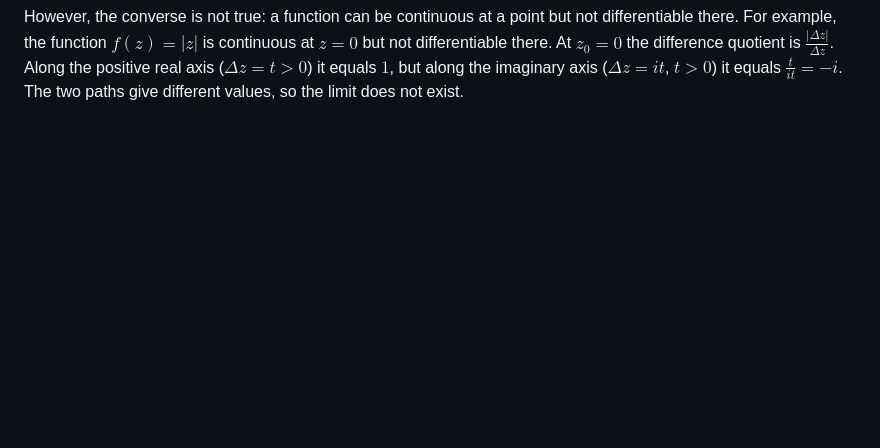
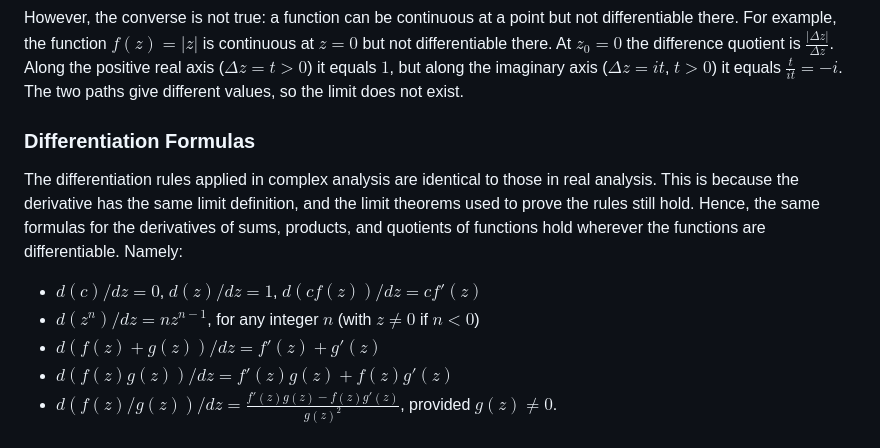
Before and after one commit to SpectronX/complex-analysis, a Markdown page: notes/05-continuity-deriv.md, the part around the change. Drawn GitHub-style; blank space fills up the shorter version.

Commit message:
docs: differentiation formulas added

```diff
--- a/notes/05-continuity-deriv.md
+++ b/notes/05-continuity-deriv.md
@@ -41,3 +41,12 @@ $$\lim_{\Delta z \to 0} \left[ f(z_0 + \Delta z) - f(z_0) \right] = \lim_{\Delta
 since both terms on the right go to $0$. Thus, $\lim_{z \to z_0} f(z) = f(z_0)$, which is the definition of continuity at $z_0$.
 
 However, the converse is not true: a function can be continuous at a point but not differentiable there. For example, the function $f(z) = |z|$ is continuous at $z = 0$ but not differentiable there. At $z_0 = 0$ the difference quotient is $\frac{|\Delta z|}{\Delta z}$. Along the positive real axis ($\Delta z = t > 0$) it equals $1$, but along the imaginary axis ($\Delta z = it$, $t > 0$) it equals $\frac{t}{it} = -i$. The two paths give different values, so the limit does not exist.
+
+### Differentiation Formulas
+
+The differentiation rules applied in complex analysis are identical to those in real analysis. This is because the derivative has the same limit definition, and the limit theorems used to prove the rules still hold. Hence, the same formulas for the derivatives of sums, products, and quotients of functions hold wherever the functions are differentiable. Namely:
+- $d(c)/dz = 0$, $d(z)/dz = 1$, $d(cf(z))/dz = cf'(z)$
+- $d(z^n)/dz = nz^{n-1}$, for any integer $n$ (with $z \neq 0$ if $n < 0$)
+- $d(f(z) + g(z))/dz = f'(z) + g'(z)$
+- $d(f(z)g(z))/dz = f'(z)g(z) + f(z)g'(z)$
+- $d(f(z)/g(z))/dz = \frac{f'(z)g(z) - f(z)g'(z)}{g(z)^2}$, provided $g(z) \neq 0$.
```
